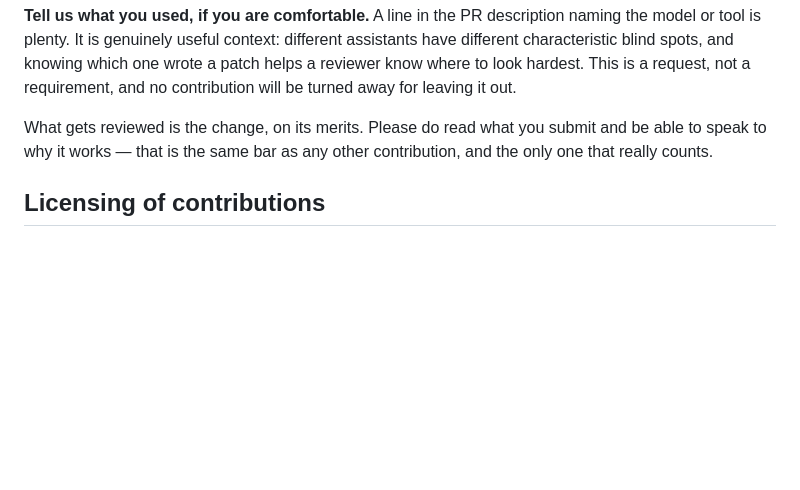
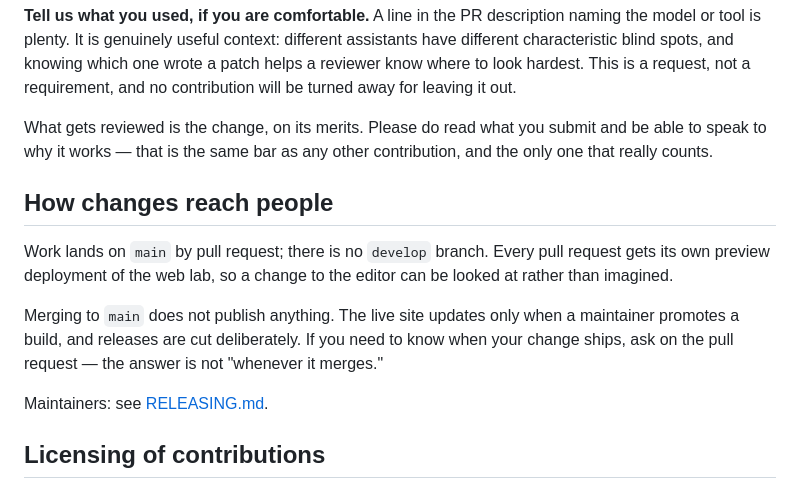
Before and after one commit to roblennon/galley, a Markdown page: CONTRIBUTING.md, the part around the change. Drawn GitHub-style; blank space fills up the shorter version.

```diff
--- a/CONTRIBUTING.md
+++ b/CONTRIBUTING.md
@@ -113,6 +113,19 @@ What gets reviewed is the change, on its merits. Please do read what you submit
 and be able to speak to why it works — that is the same bar as any other
 contribution, and the only one that really counts.
 
+## How changes reach people
+
+Work lands on `main` by pull request; there is no `develop` branch. Every pull
+request gets its own preview deployment of the web lab, so a change to the
+editor can be looked at rather than imagined.
+
+Merging to `main` does not publish anything. The live site updates only when a
+maintainer promotes a build, and releases are cut deliberately. If you need to
+know when your change ships, ask on the pull request — the answer is not
+"whenever it merges."
+
+Maintainers: see [RELEASING.md](RELEASING.md).
+
 ## Licensing of contributions
 
 This project is Apache-2.0. Under section 5 of that license, anything you
```
Also changed, not shown: README.md (+1 -0 lines), RELEASING.md (added, +143 -0 lines).
